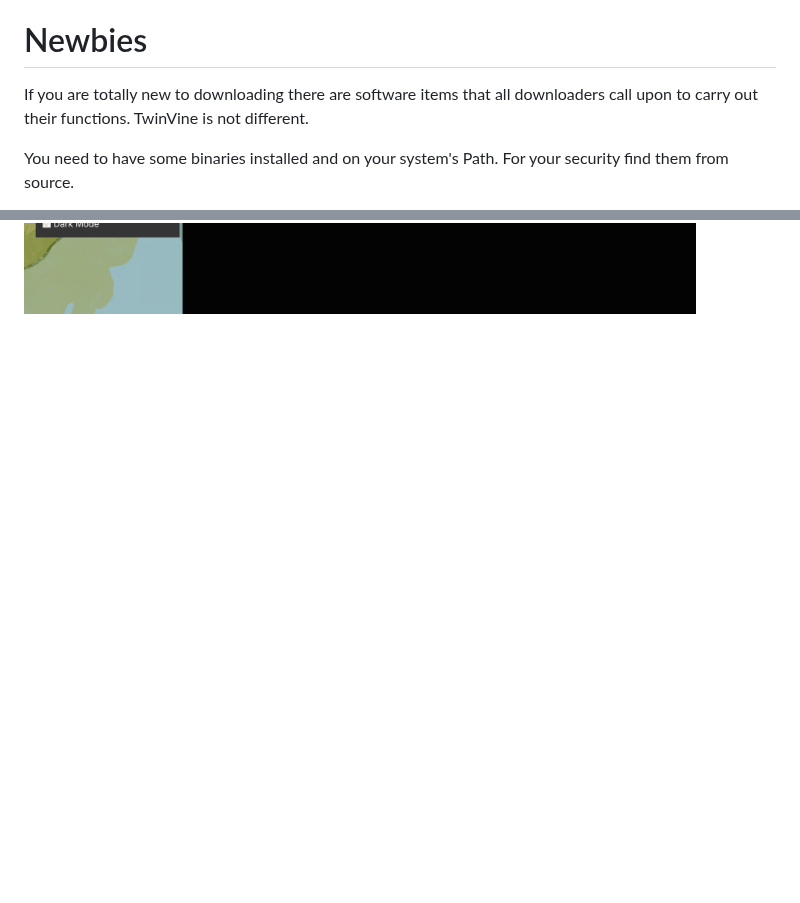
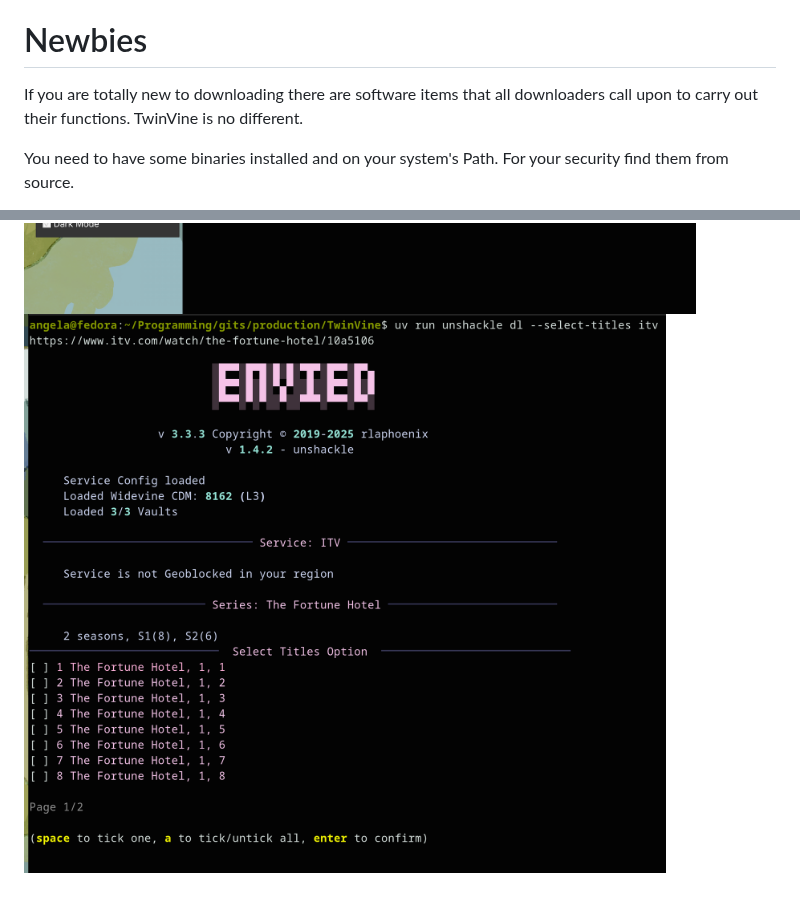
Before and after one commit to vinefeeder/TwinVine, a Markdown page: README.md, 2 parts joined by grey strips. GitHub-like rendering; pictures changed too: images/vinefeederB.png (added); blank space fills up the shorter version.

```diff
--- a/README.md
+++ b/README.md
@@ -75,7 +75,7 @@ ARD   CBC   CTV  DSNP  ITV  MTSP  NBLA  NRK  PLUTO  RTE   STV   TUBI  UKTV  ZDF
 Not all have been tested
 
 # Newbies
-If you are totally new to downloading there are software items that all downloaders call upon to carry out their functions. TwinVine is not different.
+If you are totally new to downloading there are software items that all downloaders call upon to carry out their functions. TwinVine is no different.
 
 You need to have some binaries installed and on your system's Path.
 For your security find them from source.
@@ -108,3 +108,4 @@ Images
     ![TwinVine GUI](https://github.com/vinefeeder/TwinVine/blob/main/images/vinefeeder9.png)
     ![TwinVine GUI](https://github.com/vinefeeder/TwinVine/blob/main/images/vinefeeder10.png)
     ![TwinVine GUI](https://github.com/vinefeeder/TwinVine/blob/main/images/vinefeeder11.png)
+    ![TwinVine GUI](https://github.com/vinefeeder/TwinVine/blob/main/images/vinefeederB.png)
```
